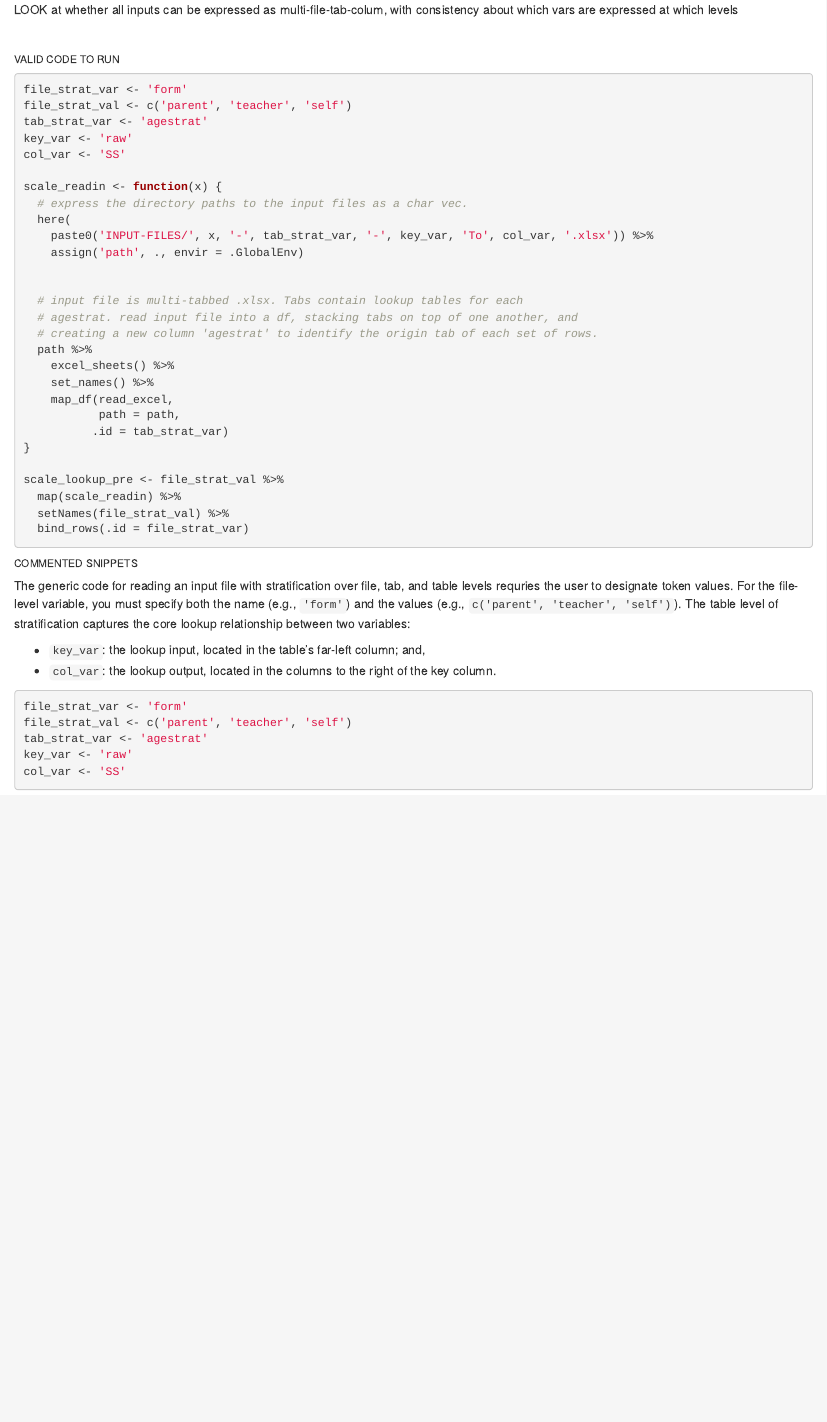
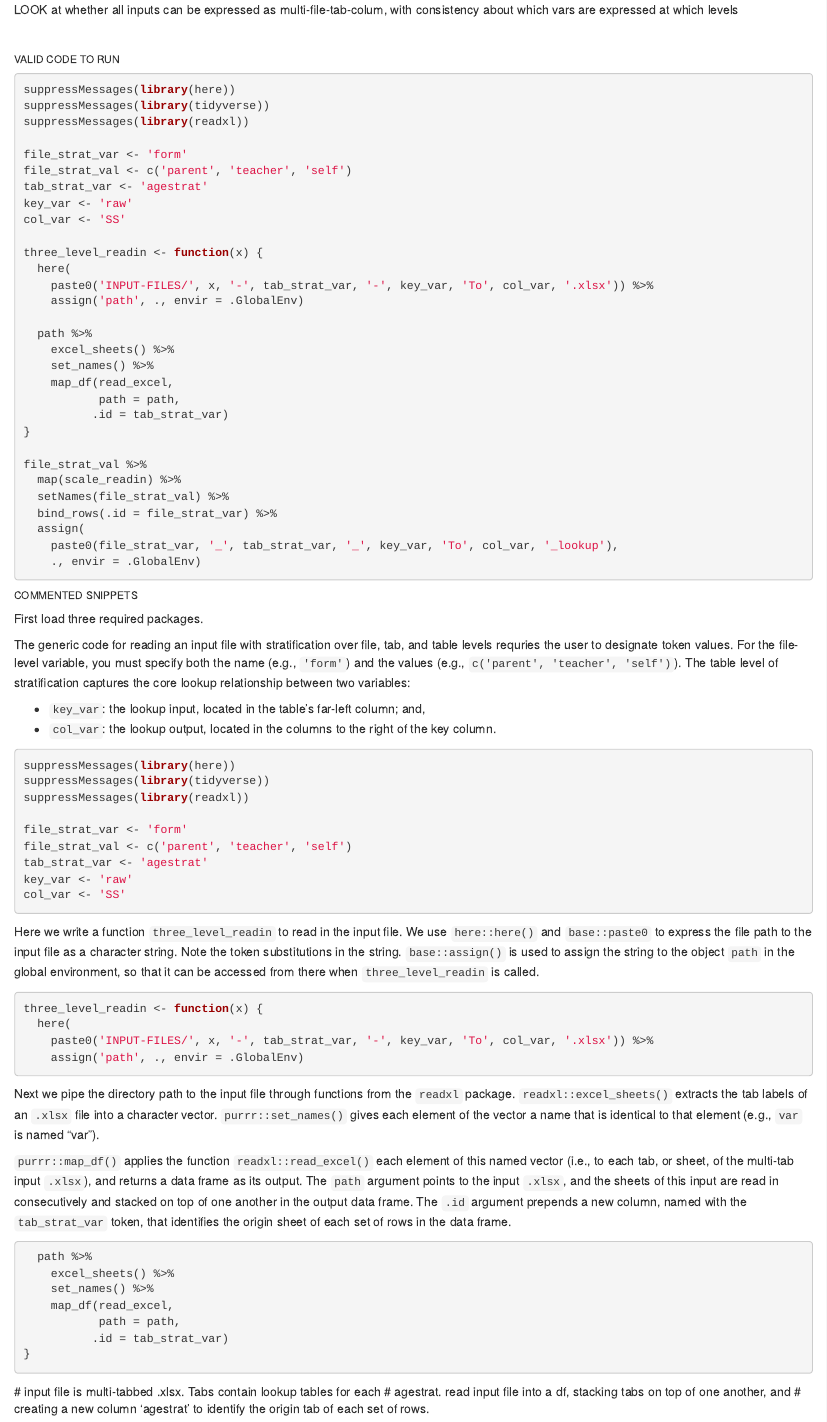
Before and after one commit to wpspublish-public/DSHerzberg-OES-INPUT-TABLES, an R Markdown document (DOCUMENTATION/Prep-OES-table-documentation.Rmd): the page in a window 1100 px wide, from 1930 px down. The pictures show the output file DOCUMENTATION/Prep-OES-table-documentation.html that the author committed with the source, opened offline.

Commit message:
continue documentation of generic three-level input code

````diff
--- a/DOCUMENTATION/Prep-OES-table-documentation.Rmd
+++ b/DOCUMENTATION/Prep-OES-table-documentation.Rmd
@@ -116,22 +116,21 @@ The lookup stratification over two levels (different from previous example):
 ###### VALID CODE TO RUN
 
 ```{r three_level_readin, eval=FALSE}
+suppressMessages(library(here))
+suppressMessages(library(tidyverse))
+suppressMessages(library(readxl))
+
 file_strat_var <- 'form'
 file_strat_val <- c('parent', 'teacher', 'self')
 tab_strat_var <- 'agestrat'
 key_var <- 'raw'
 col_var <- 'SS'
 
-scale_readin <- function(x) {
-  # express the directory paths to the input files as a char vec.
+three_level_readin <- function(x) {
   here(
     paste0('INPUT-FILES/', x, '-', tab_strat_var, '-', key_var, 'To', col_var, '.xlsx')) %>%
     assign('path', ., envir = .GlobalEnv)
 
-
-  # input file is multi-tabbed .xlsx. Tabs contain lookup tables for each
-  # agestrat. read input file into a df, stacking tabs on top of one another, and
-  # creating a new column 'agestrat' to identify the origin tab of each set of rows.
   path %>%
     excel_sheets() %>%
     set_names() %>%
@@ -140,16 +139,34 @@ scale_readin <- function(x) {
           .id = tab_strat_var)
 }
 
-scale_lookup_pre <- file_strat_val %>%
+file_strat_val %>%
   map(scale_readin) %>%
   setNames(file_strat_val) %>%
-  bind_rows(.id = file_strat_var)
+  bind_rows(.id = file_strat_var) %>%
+  assign(
+    paste0(file_strat_var, '_', tab_strat_var, '_', key_var, 'To', col_var, '_lookup'),
+    ., envir = .GlobalEnv)
 ```
 
 ###### COMMENTED SNIPPETS
+First load three required packages.
+
 The generic code for reading an input file with stratification over file, tab, and table levels requries the user to designate token values. For the file-level variable, you must specify both the name (e.g., `'form'`) and the values (e.g., `c('parent', 'teacher', 'self')`). The table level of stratification captures the core lookup relationship between two variables:
 
 * `key_var`: the lookup input, located in the table's far-left column; and,
 * `col_var`: the lookup output, located in the columns to the right of the key column.
-```{r three_level_readin, echo=1:5, eval=FALSE}
+```{r three_level_readin, echo=1:9, eval=FALSE}
 ```
+Here we write a function `three_level_readin` to read in the input file. We use `here::here()` and `base::paste0` to express the file path to the input file as a character string. Note the token substitutions in the string. `base::assign()` is used to assign the string to the object `path` in the global environment, so that it can be accessed from there when `three_level_readin` is called.
+```{r three_level_readin, echo=11:14, eval=FALSE}
+```
+Next we pipe the directory path to the input file through functions from the `readxl` package. `readxl::excel_sheets()` extracts the tab labels of an `.xlsx` file into a character vector. `purrr::set_names()` gives each element of the vector a name that is identical to that element (e.g., `var` is named "var").
+
+`purrr::map_df()` applies the function `readxl::read_excel()` to each element of this named vector (i.e., to each tab, or sheet, of the multi-tab input `.xlsx`), and returns a data frame as its output. The `path` argument points to the input `.xlsx`, and the sheets of this input are read in consecutively and stacked on top of one another in the output data frame. The `.id` argument prepends a new column, named with the `tab_strat_var` token, that identifies the origin sheet of each set of rows in the output data frame.
+```{r three_level_readin, echo=15:22, eval=FALSE}
+```
+
+
+  # input file is multi-tabbed .xlsx. Tabs contain lookup tables for each
+  # agestrat. read input file into a df, stacking tabs on top of one another, and
+  # creating a new column 'agestrat' to identify the origin tab of each set of rows.
````
Also changed, not shown: CODE/OES-table-prep-generic.R (+6 -3 lines), DOCUMENTATION/Prep-OES-table-documentation.html.
